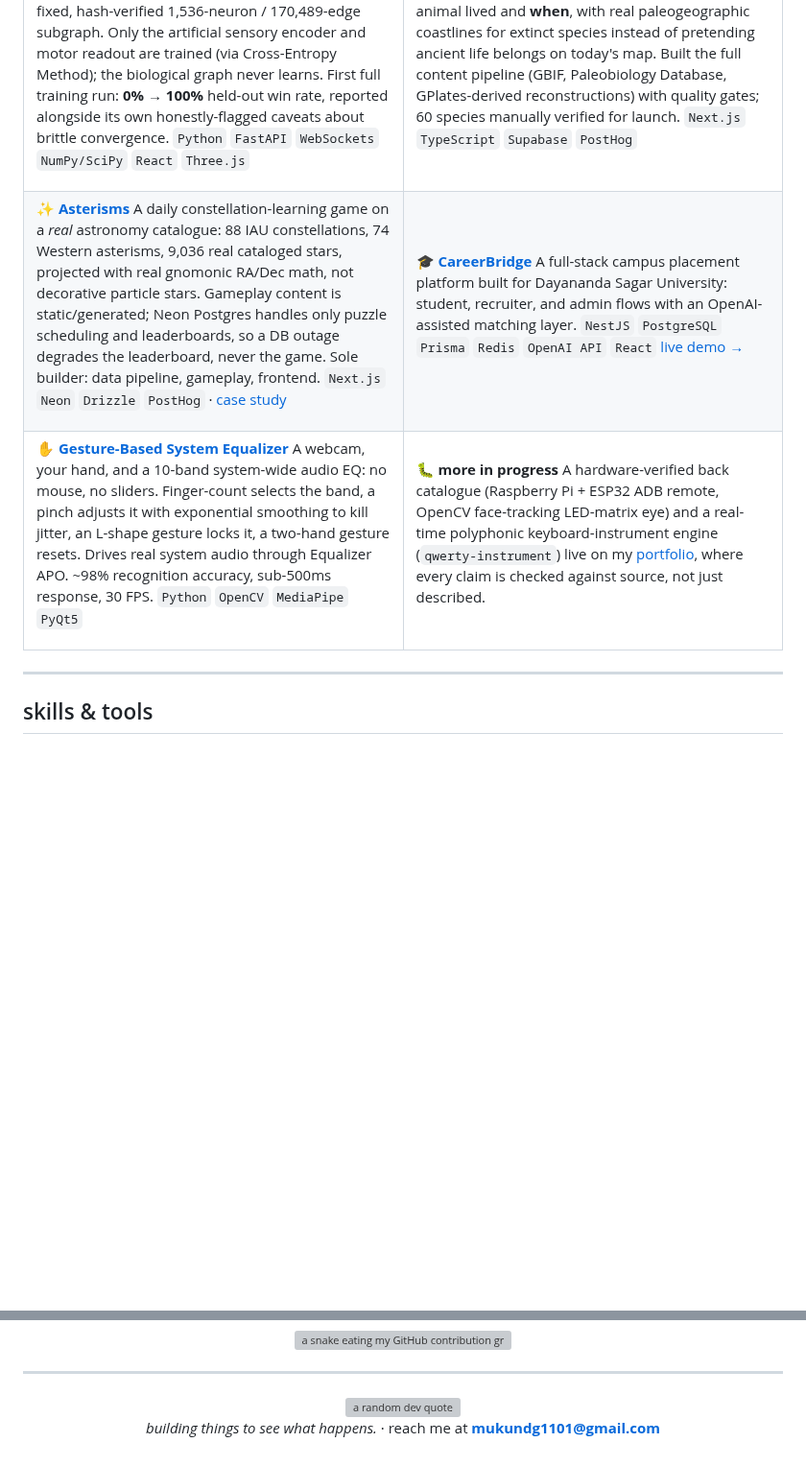
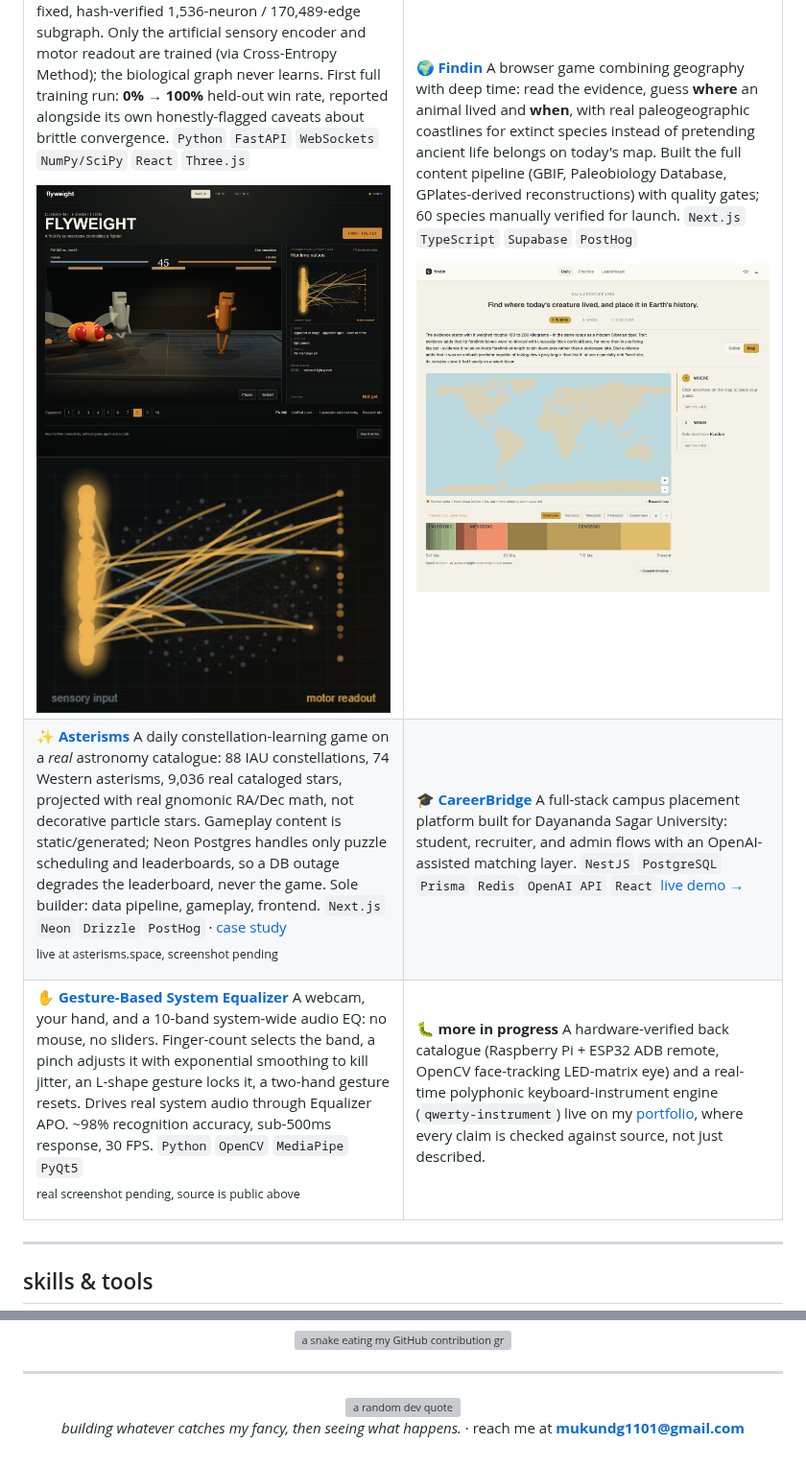
Before and after one commit to mukndd/mukndd, a Markdown page: README.md, 2 parts joined by grey strips. Shown at 96% size. GitHub-like rendering; pictures changed too: assets/findin/daily-gameplay.png (added), assets/flyweight/v11-brain-close.png (added), assets/flyweight/v11-watch-wide.png (added); blank space fills up the shorter version; grey boxes are pictures that could not be loaded.

Commit message:
Shorten name to Mukund G, new tagline, add real project media

```diff
--- a/README.md
+++ b/README.md
@@ -51,12 +62,17 @@ I build across software, AI, hardware, and interactive systems: whatever a given
 A 2D fighting game where one controller isn't hand-tuned: its wiring comes from the real **FlyWire fruit-fly connectome**, reduced to a fixed, hash-verified 1,536-neuron / 170,489-edge subgraph. Only the artificial sensory encoder and motor readout are trained (via Cross-Entropy Method); the biological graph never learns. First full training run: **0% → 100%** held-out win rate, reported alongside its own honestly-flagged caveats about brittle convergence.
 `Python` `FastAPI` `WebSockets` `NumPy/SciPy` `React` `Three.js`
 
+<img src="https://github.com/mukndd/mukndd/raw/master/assets/flyweight/v11-watch-wide.png" width="100%" alt="Flyweight watch mode: live fight and connectome activity panel" />
+<img src="https://github.com/mukndd/mukndd/raw/master/assets/flyweight/v11-brain-close.png" width="100%" alt="close-up render of the trained 1,536-neuron subgraph" />
+
 </td>
 <td width="50%" valign="top">
 
 **🌍 [Findin](https://findin.world)**
 A browser game combining geography with deep time: read the evidence, guess **where** an animal lived and **when**, with real paleogeographic coastlines for extinct species instead of pretending ancient life belongs on today's map. Built the full content pipeline (GBIF, Paleobiology Database, GPlates-derived reconstructions) with quality gates; 60 species manually verified for launch.
 `Next.js` `TypeScript` `Supabase` `PostHog`
+
+<img src="https://github.com/mukndd/mukndd/raw/master/assets/findin/daily-gameplay.png" width="100%" alt="Findin Daily gameplay: evidence notes, a world map, and the geological time bar" />
 
 </td>
 </tr>
@@ -66,6 +82,7 @@ A browser game combining geography with deep time: read the evidence, guess **wh
 **✨ [Asterisms](https://asterisms.space)**
 A daily constellation-learning game on a *real* astronomy catalogue: 88 IAU constellations, 74 Western asterisms, 9,036 real cataloged stars, projected with real gnomonic RA/Dec math, not decorative particle stars. Gameplay content is static/generated; Neon Postgres handles only puzzle scheduling and leaderboards, so a DB outage degrades the leaderboard, never the game. Sole builder: data pipeline, gameplay, frontend.
 `Next.js` `Neon` `Drizzle` `PostHog` · [case study](https://github.com/mukndd/asterisms-case-study)
+<br/><sub>live at asterisms.space, screenshot pending</sub>
 
 </td>
 <td width="50%" valign="top">
@@ -83,6 +100,7 @@ A full-stack campus placement platform built for Dayananda Sagar University: stu
 **✋ [Gesture-Based System Equalizer](https://github.com/mukndd/gesture-based-eq)**
 A webcam, your hand, and a 10-band system-wide audio EQ: no mouse, no sliders. Finger-count selects the band, a pinch adjusts it with exponential smoothing to kill jitter, an L-shape gesture locks it, a two-hand gesture resets. Drives real system audio through Equalizer APO. ~98% recognition accuracy, sub-500ms response, 30 FPS.
 `Python` `OpenCV` `MediaPipe` `PyQt5`
+<br/><sub>real screenshot pending, source is public above</sub>
 
 </td>
 <td width="50%" valign="top">
@@ -158,6 +176,6 @@ A hardware-verified back catalogue (Raspberry Pi + ESP32 ADB remote, OpenCV face
 
 <img alt="a random dev quote" src="https://quotes-github-readme.vercel.app/api?type=horizontal&theme=tokyonight" />
 
-*building things to see what happens.* · reach me at **mukundg1101@gmail.com**
+*building whatever catches my fancy, then seeing what happens.* · reach me at **mukundg1101@gmail.com**
 
 </div>
```
Also changed, not shown: other parts of README.md (+12 -1 lines), 3 other files.
